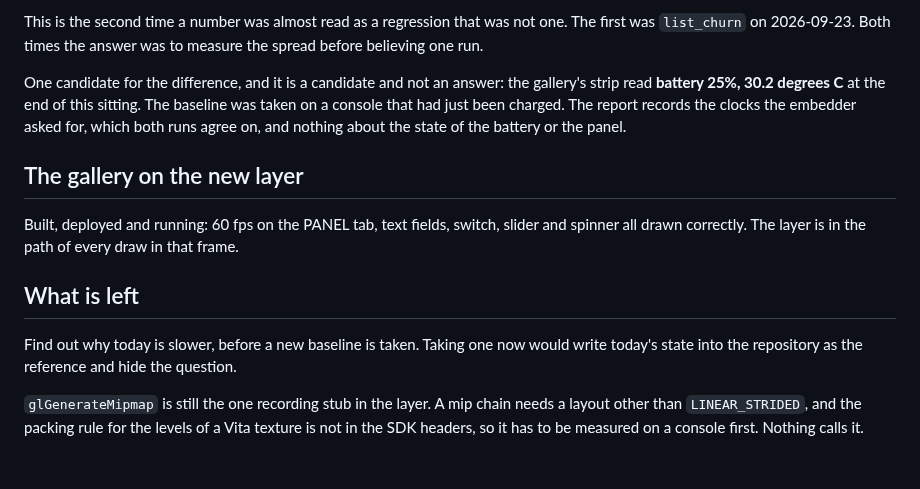
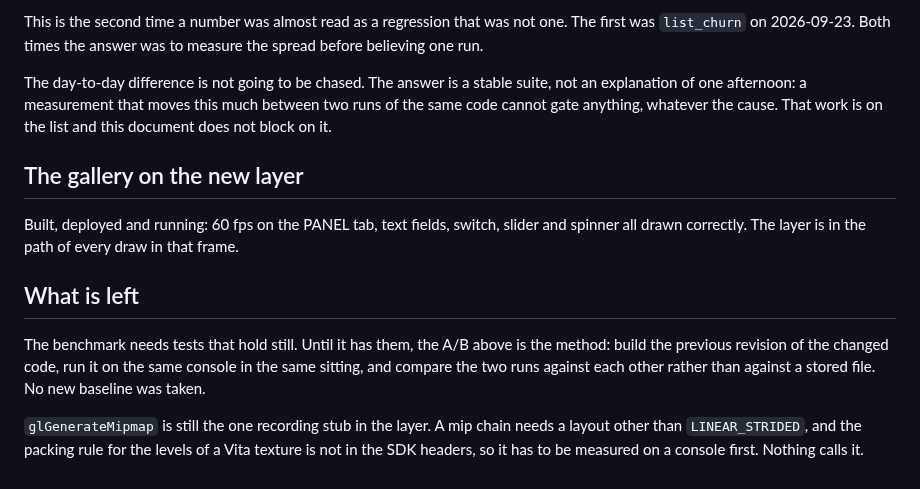
Before and after one commit to flutter-vita/flutter-vita, a Markdown page: docs/results/gles2-depth-stencil-on-hardware-2026-09-24.md, the part around the change. Rendered like a GitHub page.

Commit message:
results: the bench variance gets stable tests, not an investigation

```diff
--- a/docs/results/gles2-depth-stencil-on-hardware-2026-09-24.md
+++ b/docs/results/gles2-depth-stencil-on-hardware-2026-09-24.md
@@ -89,11 +89,10 @@ This is the second time a number was almost read as a regression that was not
 one. The first was `list_churn` on 2026-09-23. Both times the answer was to
 measure the spread before believing one run.
 
-One candidate for the difference, and it is a candidate and not an answer: the
-gallery's strip read **battery 25%, 30.2 degrees C** at the end of this
-sitting. The baseline was taken on a console that had just been charged. The
-report records the clocks the embedder asked for, which both runs agree on,
-and nothing about the state of the battery or the panel.
+The day-to-day difference is not going to be chased. The answer is a stable
+suite, not an explanation of one afternoon: a measurement that moves this much
+between two runs of the same code cannot gate anything, whatever the cause.
+That work is on the list and this document does not block on it.
 
 ## The gallery on the new layer
 
@@ -103,9 +102,10 @@ in that frame.
 
 ## What is left
 
-Find out why today is slower, before a new baseline is taken. Taking one now
-would write today's state into the repository as the reference and hide the
-question.
+The benchmark needs tests that hold still. Until it has them, the A/B above is
+the method: build the previous revision of the changed code, run it on the
+same console in the same sitting, and compare the two runs against each other
+rather than against a stored file. No new baseline was taken.
 
 `glGenerateMipmap` is still the one recording stub in the layer. A mip chain
 needs a layout other than `LINEAR_STRIDED`, and the packing rule for the
```
